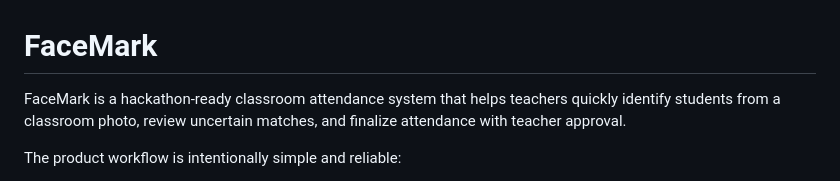
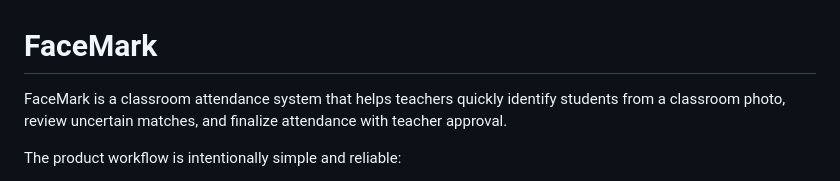
Before and after one commit to jyotish6699/facemark, a Markdown page: README.md, the part around the change. GitHub-like rendering.

Commit message:
Update README to clarify project description

```diff
--- a/README.md
+++ b/README.md
@@ -1,6 +1,6 @@
 # FaceMark
 
-FaceMark is a hackathon-ready classroom attendance system that helps teachers quickly identify students from a classroom photo, review uncertain matches, and finalize attendance with teacher approval.
+FaceMark is a classroom attendance system that helps teachers quickly identify students from a classroom photo, review uncertain matches, and finalize attendance with teacher approval.
 
 The product workflow is intentionally simple and reliable:
 
```
